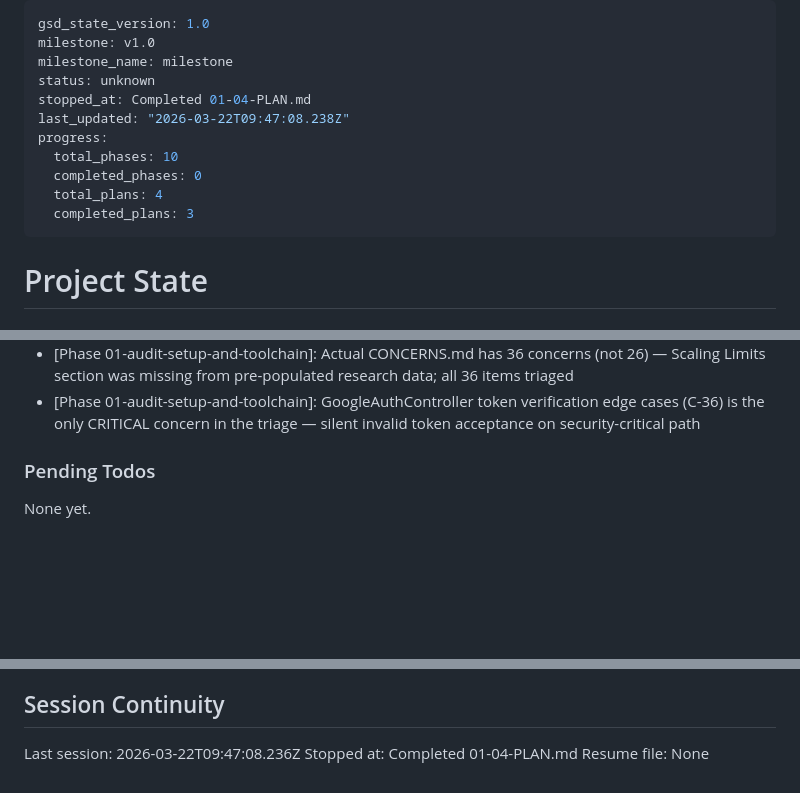
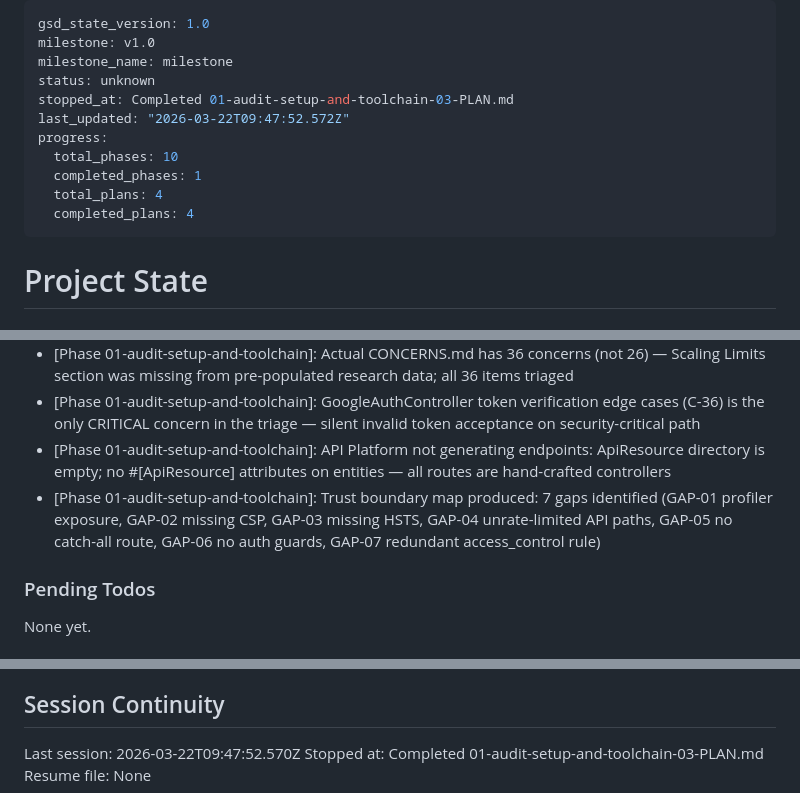
Before and after one commit to Acrazie/AircraftQuiz, a Markdown page: .planning/STATE.md, 3 parts joined by grey strips. Drawn GitHub-style; blank space fills up the shorter version.

Commit message:
docs(01-03): complete trust boundary map plan
- TRUST-BOUNDARIES.md: four-layer map with 7 gaps identified
- STATE.md: advanced to plan 3 complete, added trust boundary decisions
- ROADMAP.md: phase 1 marked complete (4/4 plans done)

```diff
--- a/.planning/STATE.md
+++ b/.planning/STATE.md
@@ -3,13 +3,13 @@ gsd_state_version: 1.0
 milestone: v1.0
 milestone_name: milestone
 status: unknown
-stopped_at: Completed 01-04-PLAN.md
-last_updated: "2026-03-22T09:47:08.238Z"
+stopped_at: Completed 01-audit-setup-and-toolchain-03-PLAN.md
+last_updated: "2026-03-22T09:47:52.572Z"
 progress:
   total_phases: 10
-  completed_phases: 0
+  completed_phases: 1
   total_plans: 4
-  completed_plans: 3
+  completed_plans: 4
 ---
 
 # Project State
@@ -67,6 +68,8 @@ Recent decisions affecting current work:
 - [Phase 01-audit-setup-and-toolchain]: Promoted security/detect-eval-with-expression, detect-non-literal-regexp, detect-non-literal-require from warn to error to block commits
 - [Phase 01-audit-setup-and-toolchain]: Actual CONCERNS.md has 36 concerns (not 26) — Scaling Limits section was missing from pre-populated research data; all 36 items triaged
 - [Phase 01-audit-setup-and-toolchain]: GoogleAuthController token verification edge cases (C-36) is the only CRITICAL concern in the triage — silent invalid token acceptance on security-critical path
+- [Phase 01-audit-setup-and-toolchain]: API Platform not generating endpoints: ApiResource directory is empty; no #[ApiResource] attributes on entities — all routes are hand-crafted controllers
+- [Phase 01-audit-setup-and-toolchain]: Trust boundary map produced: 7 gaps identified (GAP-01 profiler exposure, GAP-02 missing CSP, GAP-03 missing HSTS, GAP-04 unrate-limited API paths, GAP-05 no catch-all route, GAP-06 no auth guards, GAP-07 redundant access_control rule)
 
 ### Pending Todos
 
@@ -80,6 +83,6 @@ None yet.
 
 ## Session Continuity
 
-Last session: 2026-03-22T09:47:08.236Z
-Stopped at: Completed 01-04-PLAN.md
+Last session: 2026-03-22T09:47:52.570Z
+Stopped at: Completed 01-audit-setup-and-toolchain-03-PLAN.md
 Resume file: None
```
Also changed, not shown: other parts of .planning/STATE.md (+1 -0 lines).
